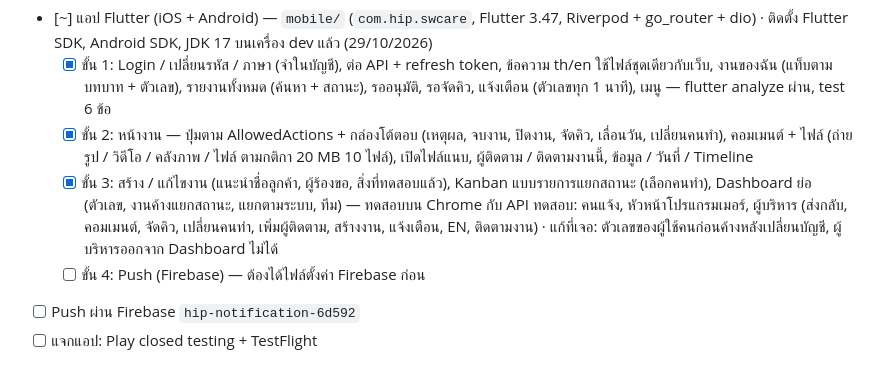
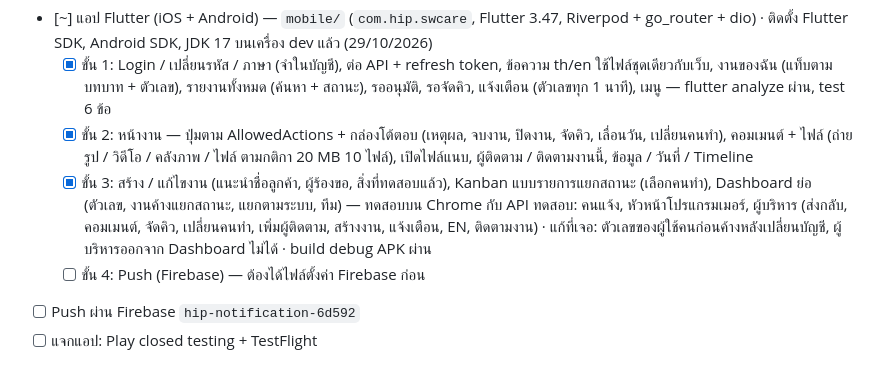
Before and after one commit to devhip/SWCare, a Markdown page: docs/SWCare-Progress.md, the part around the change. Rendered like a GitHub page.

```diff
--- a/docs/SWCare-Progress.md
+++ b/docs/SWCare-Progress.md
@@ -102,7 +102,7 @@
 - [~] แอป Flutter (iOS + Android) — `mobile/` (`com.hip.swcare`, Flutter 3.47, Riverpod + go_router + dio) · ติดตั้ง Flutter SDK, Android SDK, JDK 17 บนเครื่อง dev แล้ว (29/10/2026)
   - [x] ขั้น 1: Login / เปลี่ยนรหัส / ภาษา (จำในบัญชี), ต่อ API + refresh token, ข้อความ th/en ใช้ไฟล์ชุดเดียวกับเว็บ, งานของฉัน (แท็บตามบทบาท + ตัวเลข), รายงานทั้งหมด (ค้นหา + สถานะ), รออนุมัติ, รอจัดคิว, แจ้งเตือน (ตัวเลขทุก 1 นาที), เมนู — flutter analyze ผ่าน, test 6 ข้อ
   - [x] ขั้น 2: หน้างาน — ปุ่มตาม AllowedActions + กล่องโต้ตอบ (เหตุผล, จบงาน, ปิดงาน, จัดคิว, เลื่อนวัน, เปลี่ยนคนทำ), คอมเมนต์ + ไฟล์ (ถ่ายรูป / วิดีโอ / คลังภาพ / ไฟล์ ตามกติกา 20 MB 10 ไฟล์), เปิดไฟล์แนบ, ผู้ติดตาม / ติดตามงานนี้, ข้อมูล / วันที่ / Timeline
-  - [x] ขั้น 3: สร้าง / แก้ไขงาน (แนะนำชื่อลูกค้า, ผู้ร้องขอ, สิ่งที่ทดสอบแล้ว), Kanban แบบรายการแยกสถานะ (เลือกคนทำ), Dashboard ย่อ (ตัวเลข, งานค้างแยกสถานะ, แยกตามระบบ, ทีม) — ทดสอบบน Chrome กับ API ทดสอบ: คนแจ้ง, หัวหน้าโปรแกรมเมอร์, ผู้บริหาร (ส่งกลับ, คอมเมนต์, จัดคิว, เปลี่ยนคนทำ, เพิ่มผู้ติดตาม, สร้างงาน, แจ้งเตือน, EN, ติดตามงาน) · แก้ที่เจอ: ตัวเลขของผู้ใช้คนก่อนค้างหลังเปลี่ยนบัญชี, ผู้บริหารออกจาก Dashboard ไม่ได้
+  - [x] ขั้น 3: สร้าง / แก้ไขงาน (แนะนำชื่อลูกค้า, ผู้ร้องขอ, สิ่งที่ทดสอบแล้ว), Kanban แบบรายการแยกสถานะ (เลือกคนทำ), Dashboard ย่อ (ตัวเลข, งานค้างแยกสถานะ, แยกตามระบบ, ทีม) — ทดสอบบน Chrome กับ API ทดสอบ: คนแจ้ง, หัวหน้าโปรแกรมเมอร์, ผู้บริหาร (ส่งกลับ, คอมเมนต์, จัดคิว, เปลี่ยนคนทำ, เพิ่มผู้ติดตาม, สร้างงาน, แจ้งเตือน, EN, ติดตามงาน) · แก้ที่เจอ: ตัวเลขของผู้ใช้คนก่อนค้างหลังเปลี่ยนบัญชี, ผู้บริหารออกจาก Dashboard ไม่ได้ · build debug APK ผ่าน
   - [ ] ขั้น 4: Push (Firebase) — ต้องได้ไฟล์ตั้งค่า Firebase ก่อน
 - [ ] Push ผ่าน Firebase `hip-notification-6d592`
 - [ ] แจกแอป: Play closed testing + TestFlight
```
Also changed, not shown: mobile/README.md (+3 -1 lines).
